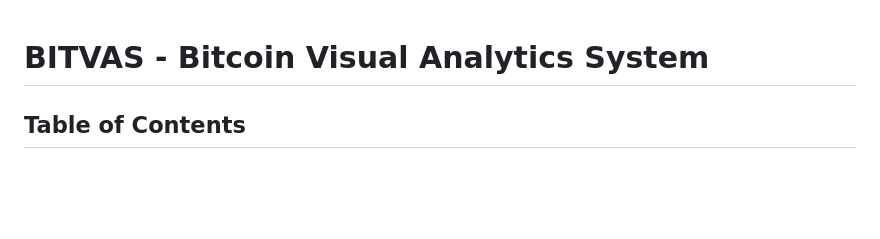
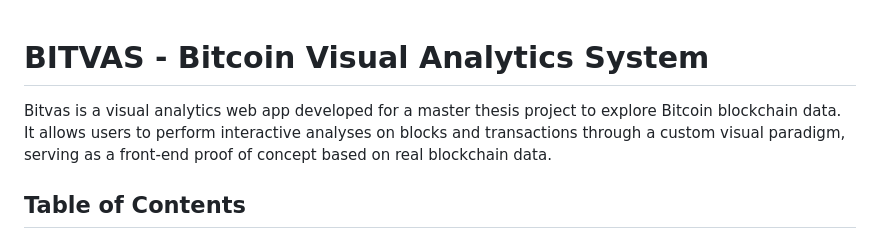
Before and after one commit to elisaspigarelli/bitvas, a Markdown page: README.md, the part around the change. GitHub-like rendering; blank space fills up the shorter version.

```diff
--- a/README.md
+++ b/README.md
@@ -1,4 +1,6 @@
 # BITVAS - Bitcoin Visual Analytics System
+
+Bitvas is a visual analytics web app developed for a master thesis project to explore Bitcoin blockchain data. It allows users to perform interactive analyses on blocks and transactions through a custom visual paradigm, serving as a front-end proof of concept based on real blockchain data.
 
 ## Table of Contents
 - [Project Overview](#prject-overview)
```
